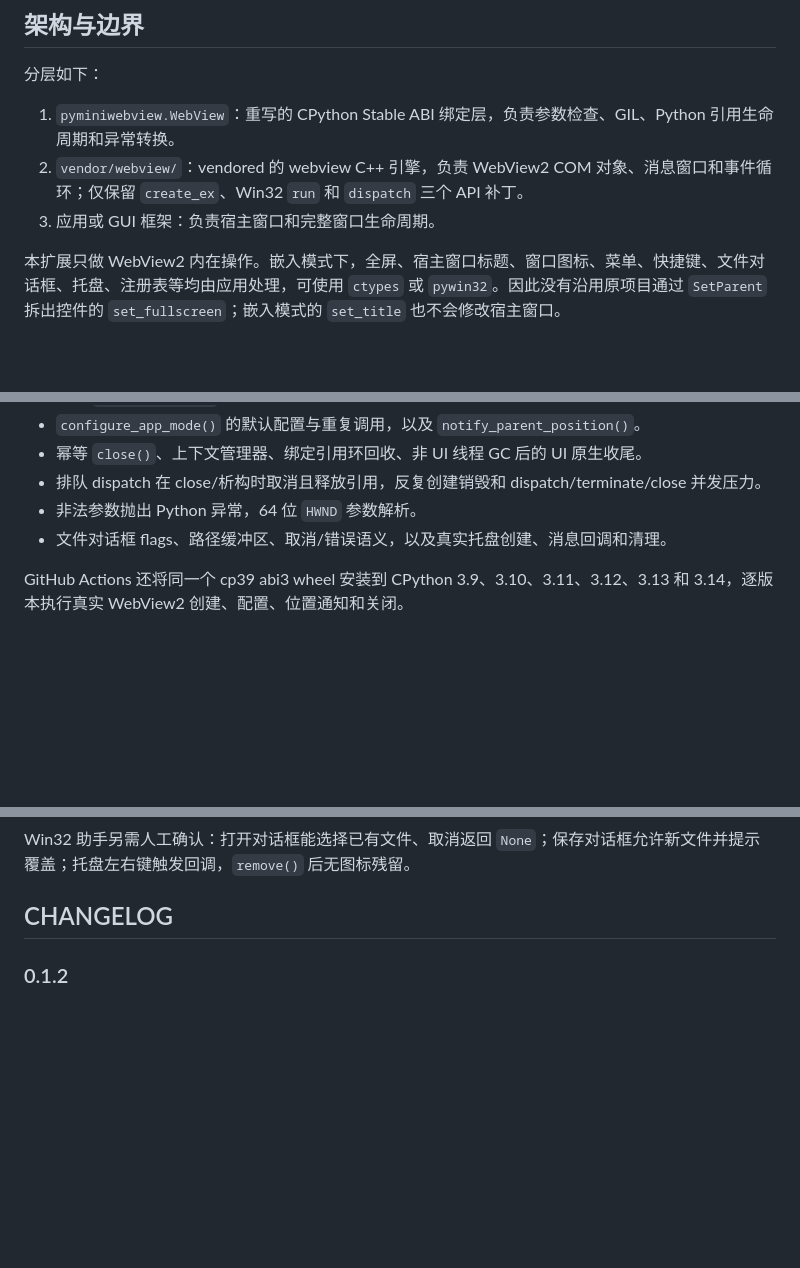
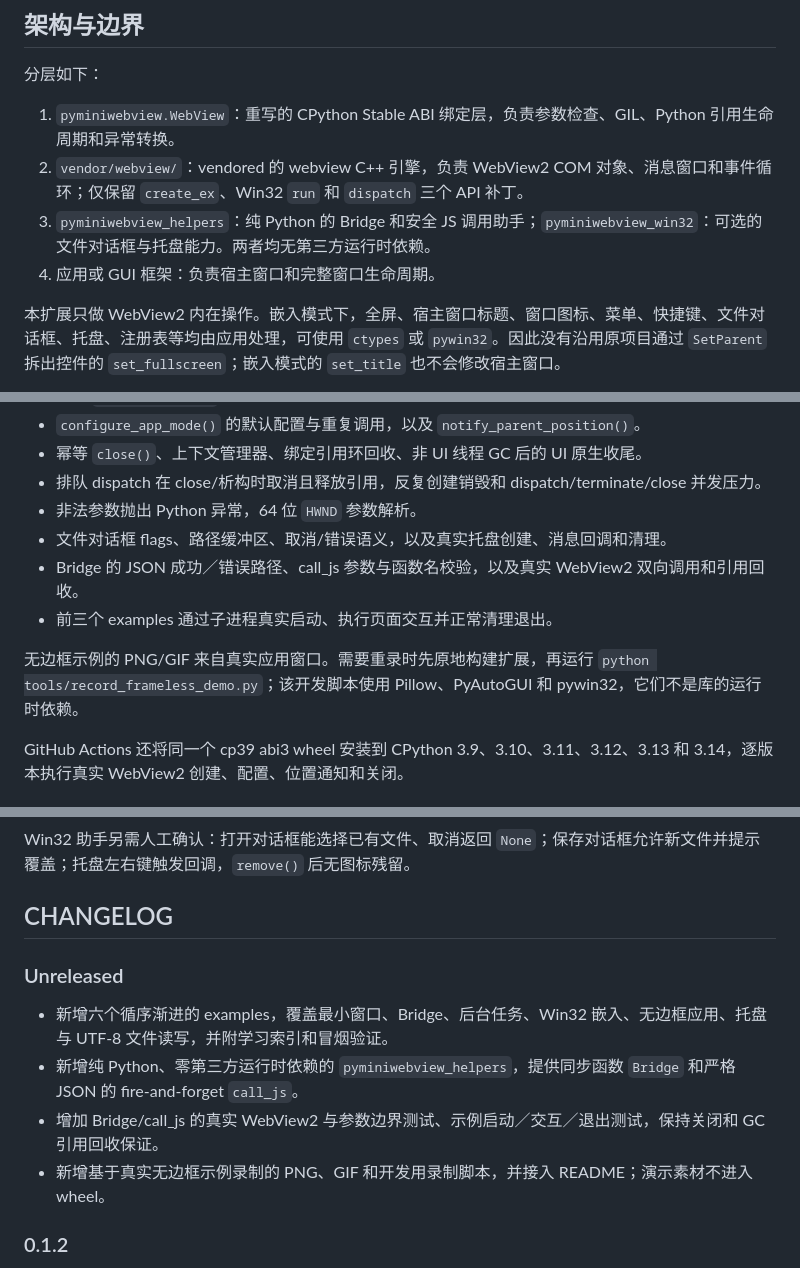
Before and after one commit to RonTang/pyminiwebview, a Markdown page: README.md, 3 parts joined by grey strips. GitHub-like rendering; blank space fills up the shorter version.

```diff
--- a/README.md
+++ b/README.md
@@ -12,7 +12,8 @@
 
 1. `pyminiwebview.WebView`：重写的 CPython Stable ABI 绑定层，负责参数检查、GIL、Python 引用生命周期和异常转换。
 2. `vendor/webview/`：vendored 的 webview C++ 引擎，负责 WebView2 COM 对象、消息窗口和事件循环；仅保留 `create_ex`、Win32 `run` 和 `dispatch` 三个 API 补丁。
-3. 应用或 GUI 框架：负责宿主窗口和完整窗口生命周期。
+3. `pyminiwebview_helpers`：纯 Python 的 Bridge 和安全 JS 调用助手；`pyminiwebview_win32`：可选的文件对话框与托盘能力。两者均无第三方运行时依赖。
+4. 应用或 GUI 框架：负责宿主窗口和完整窗口生命周期。
 
 本扩展只做 WebView2 内在操作。嵌入模式下，全屏、宿主窗口标题、窗口图标、菜单、快捷键、文件对话框、托盘、注册表等均由应用处理，可使用 `ctypes` 或 `pywin32`。因此没有沿用原项目通过 `SetParent` 拆出控件的 `set_fullscreen`；嵌入模式的 `set_title` 也不会修改宿主窗口。
 
@@ -232,6 +258,10 @@ pytest 在真实 WebView2 Runtime 中覆盖：
 - 排队 dispatch 在 close/析构时取消且释放引用，反复创建销毁和 dispatch/terminate/close 并发压力。
 - 非法参数抛出 Python 异常，64 位 `HWND` 参数解析。
 - 文件对话框 flags、路径缓冲区、取消/错误语义，以及真实托盘创建、消息回调和清理。
+- Bridge 的 JSON 成功／错误路径、call_js 参数与函数名校验，以及真实 WebView2 双向调用和引用回收。
+- 前三个 examples 通过子进程真实启动、执行页面交互并正常清理退出。
+
+无边框示例的 PNG/GIF 来自真实应用窗口。需要重录时先原地构建扩展，再运行 `python tools/record_frameless_demo.py`；该开发脚本使用 Pillow、PyAutoGUI 和 pywin32，它们不是库的运行时依赖。
 
 GitHub Actions 还将同一个 cp39 abi3 wheel 安装到 CPython 3.9、3.10、3.11、3.12、3.13 和 3.14，逐版本执行真实 WebView2 创建、配置、位置通知和关闭。
 
@@ -247,6 +277,13 @@ GitHub Actions 还将同一个 cp39 abi3 wheel 安装到 CPython 3.9、3.10、3.
 Win32 助手另需人工确认：打开对话框能选择已有文件、取消返回 `None`；保存对话框允许新文件并提示覆盖；托盘左右键触发回调，`remove()` 后无图标残留。
 
 ## CHANGELOG
+
+### Unreleased
+
+- 新增六个循序渐进的 examples，覆盖最小窗口、Bridge、后台任务、Win32 嵌入、无边框应用、托盘与 UTF-8 文件读写，并附学习索引和冒烟验证。
+- 新增纯 Python、零第三方运行时依赖的 `pyminiwebview_helpers`，提供同步函数 `Bridge` 和严格 JSON 的 fire-and-forget `call_js`。
+- 增加 Bridge/call_js 的真实 WebView2 与参数边界测试、示例启动／交互／退出测试，保持关闭和 GC 引用回收保证。
+- 新增基于真实无边框示例录制的 PNG、GIF 和开发用录制脚本，并接入 README；演示素材不进入 wheel。
 
 ### 0.1.2
 
```
Also changed, not shown: other parts of README.md (+32 -7 lines), examples/README.md (added, +46 -0 lines), docs/assets/pyminiwebview-frameless.png (added), 17 other files.
